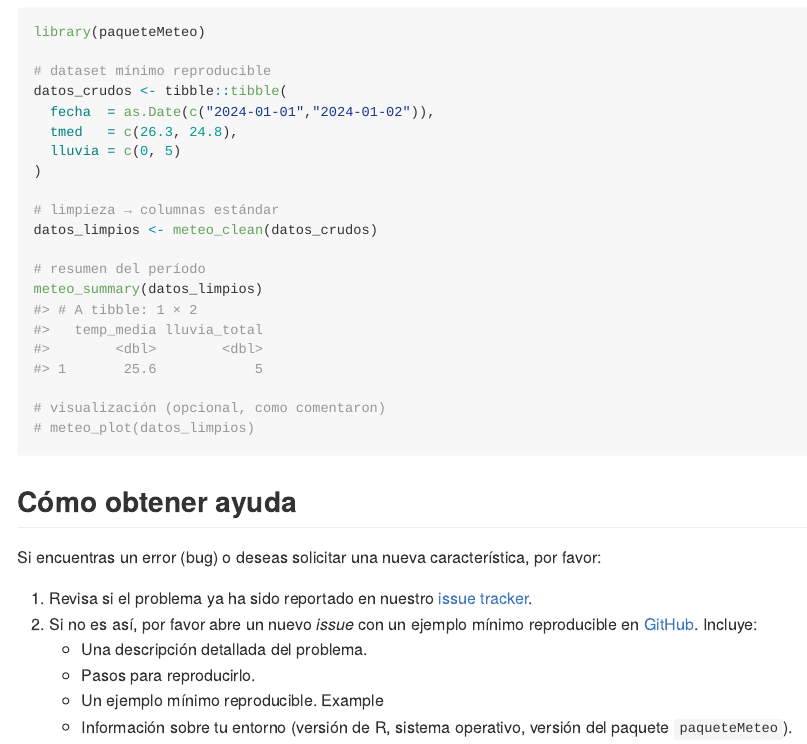
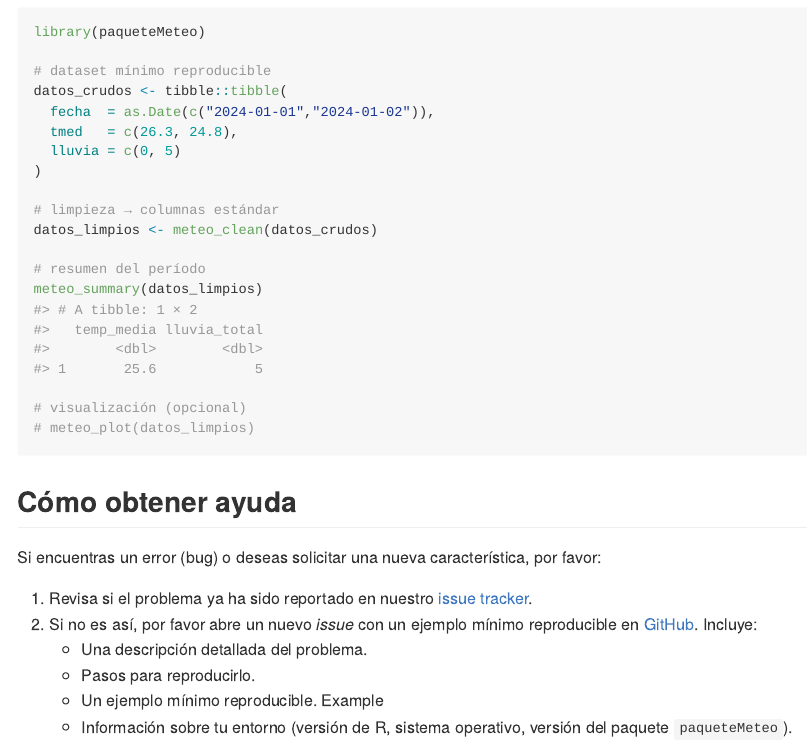
Before and after one commit to Lucas-Descalzo/paqueteMeteo, an R Markdown document (README.Rmd): the page in a window 1100 px wide, from 890 px down. The pictures show the output file README.md that the author committed with the source, drawn offline in the style of GitHub; badge pictures from the web are left out.

Commit message:
Ajuste Readme

````diff
--- a/README.Rmd
+++ b/README.Rmd
@@ -62,7 +62,7 @@ datos_limpios <- meteo_clean(datos_crudos)
 # resumen del período
 meteo_summary(datos_limpios)
 
-# visualización (opcional, como comentaron)
+# visualización (opcional)
 # meteo_plot(datos_limpios)
 ```
 
````
Also changed, not shown: README.md.
